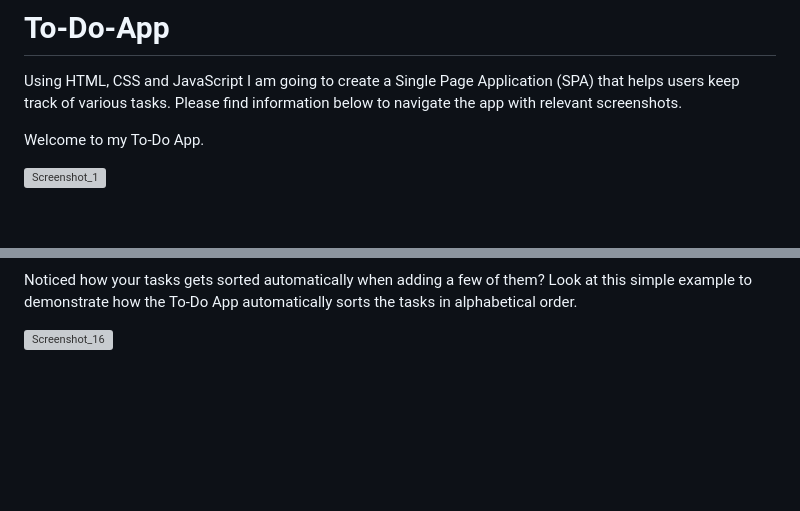
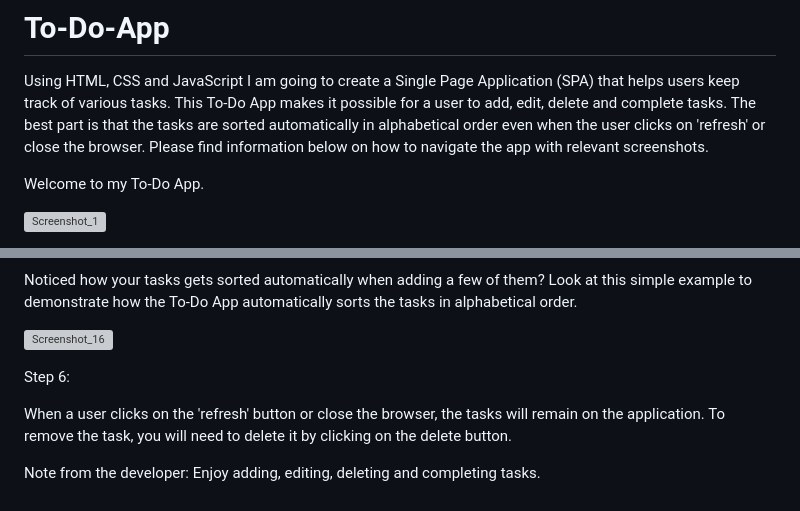
Before and after one commit to JeanieV/To-Do-App, a Markdown page: README.md, 2 parts joined by grey strips. GitHub-like rendering; blank space fills up the shorter version; grey boxes are pictures that could not be loaded.

Commit message:
Update #5
Developers note

```diff
--- a/README.md
+++ b/README.md
@@ -1,6 +1,7 @@
 # To-Do-App
 Using  HTML, CSS and JavaScript I am going to create a Single Page Application (SPA) that helps users keep track of various tasks.
-Please find information below to navigate the app with relevant screenshots.
+This To-Do App makes it possible for a user to add, edit, delete and complete tasks. The best part is that the tasks are sorted automatically in alphabetical order even when the user clicks on 'refresh' or close the browser.
+Please find information below on how to navigate the app with relevant screenshots.
 
 Welcome to my To-Do App.
 
@@ -109,3 +110,12 @@ Noticed how your tasks gets sorted automatically when adding a few of them?
 Look at this simple example to demonstrate how the To-Do App automatically sorts the tasks in alphabetical order.
 
 ![Screenshot_16](https://user-images.githubusercontent.com/115072704/228806314-e27c22f9-1490-4aab-a8c9-b65903b853e4.png)
+
+Step 6:
+
+When a user clicks on the 'refresh' button or close the browser, the tasks will remain on the application.
+To remove the task, you will need to delete it by clicking on the delete button.
+
+
+Note from the developer:
+Enjoy adding, editing, deleting and completing tasks.
```
